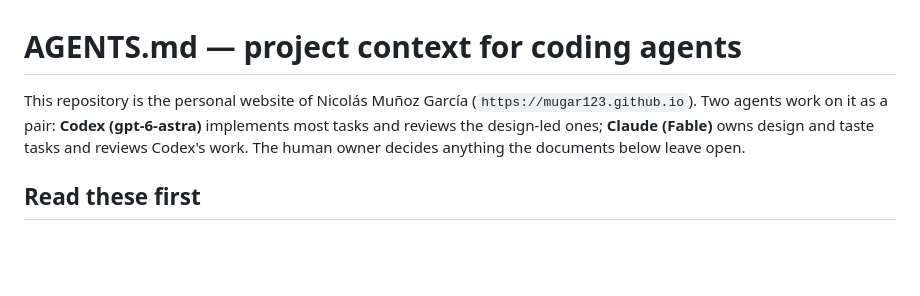
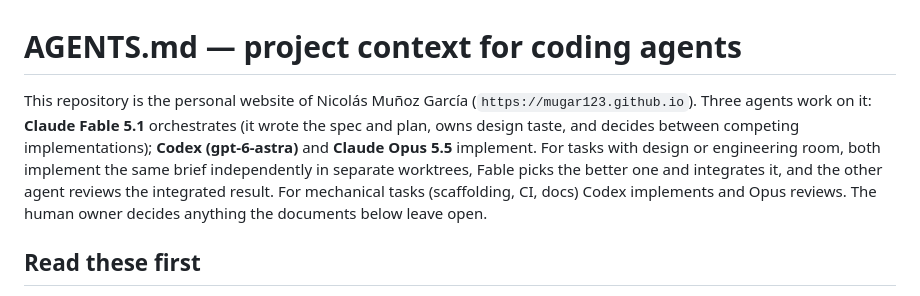
Before and after one commit to mugar123/mugar123.github.io, a Markdown page: AGENTS.md, the part around the change. Drawn GitHub-style; blank space fills up the shorter version.

```diff
--- a/AGENTS.md
+++ b/AGENTS.md
@@ -1,6 +1,6 @@
 # AGENTS.md — project context for coding agents
 
-This repository is the personal website of Nicolás Muñoz García (`https://mugar123.github.io`). Two agents work on it as a pair: **Codex (gpt-6-astra)** implements most tasks and reviews the design-led ones; **Claude (Fable)** owns design and taste tasks and reviews Codex's work. The human owner decides anything the documents below leave open.
+This repository is the personal website of Nicolás Muñoz García (`https://mugar123.github.io`). Three agents work on it: **Claude Fable 5.1** orchestrates (it wrote the spec and plan, owns design taste, and decides between competing implementations); **Codex (gpt-6-astra)** and **Claude Opus 5.5** implement. For tasks with design or engineering room, both implement the same brief independently in separate worktrees, Fable picks the better one and integrates it, and the other agent reviews the integrated result. For mechanical tasks (scaffolding, CI, docs) Codex implements and Opus reviews. The human owner decides anything the documents below leave open.
 
 ## Read these first
 
```
Also changed, not shown: 2 other files.
